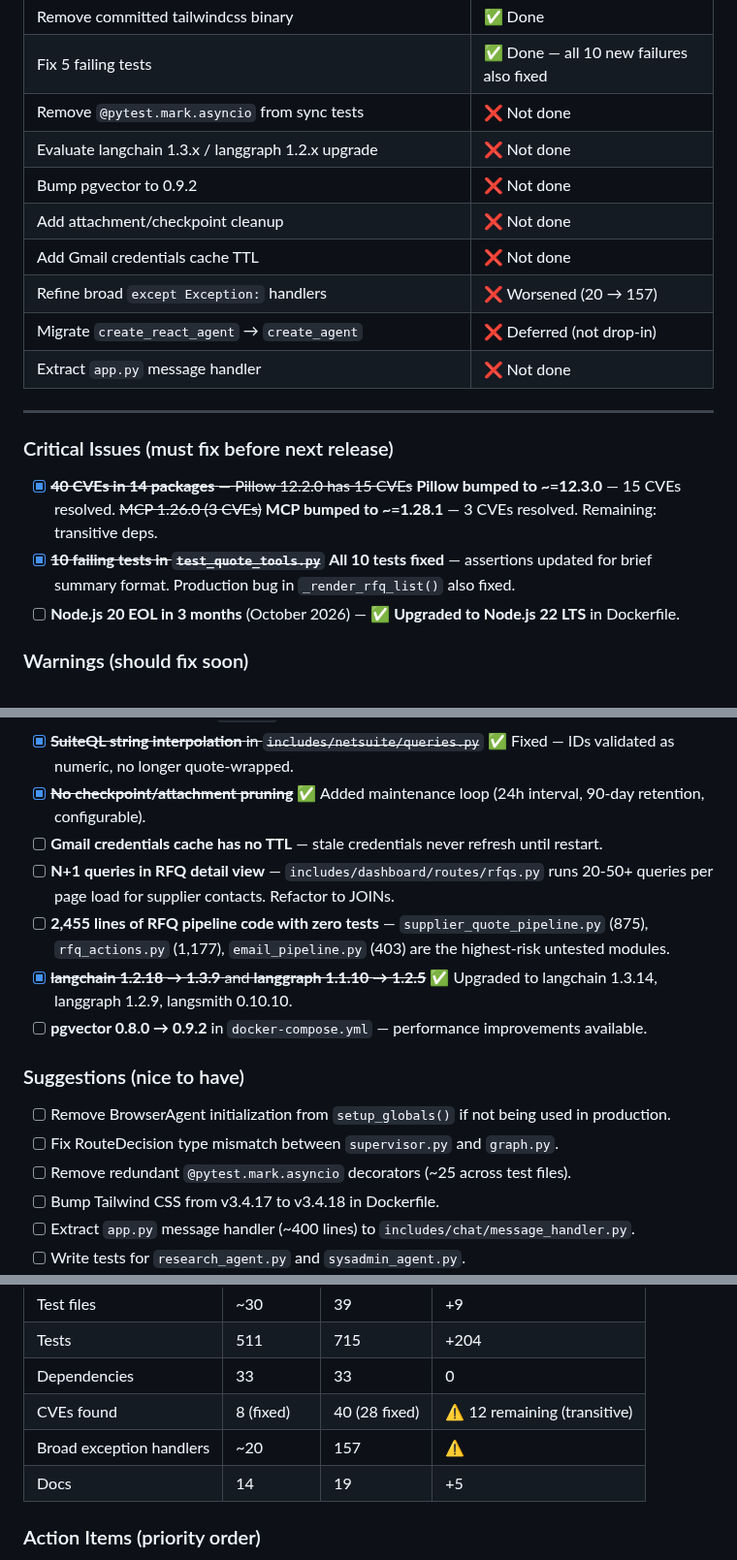
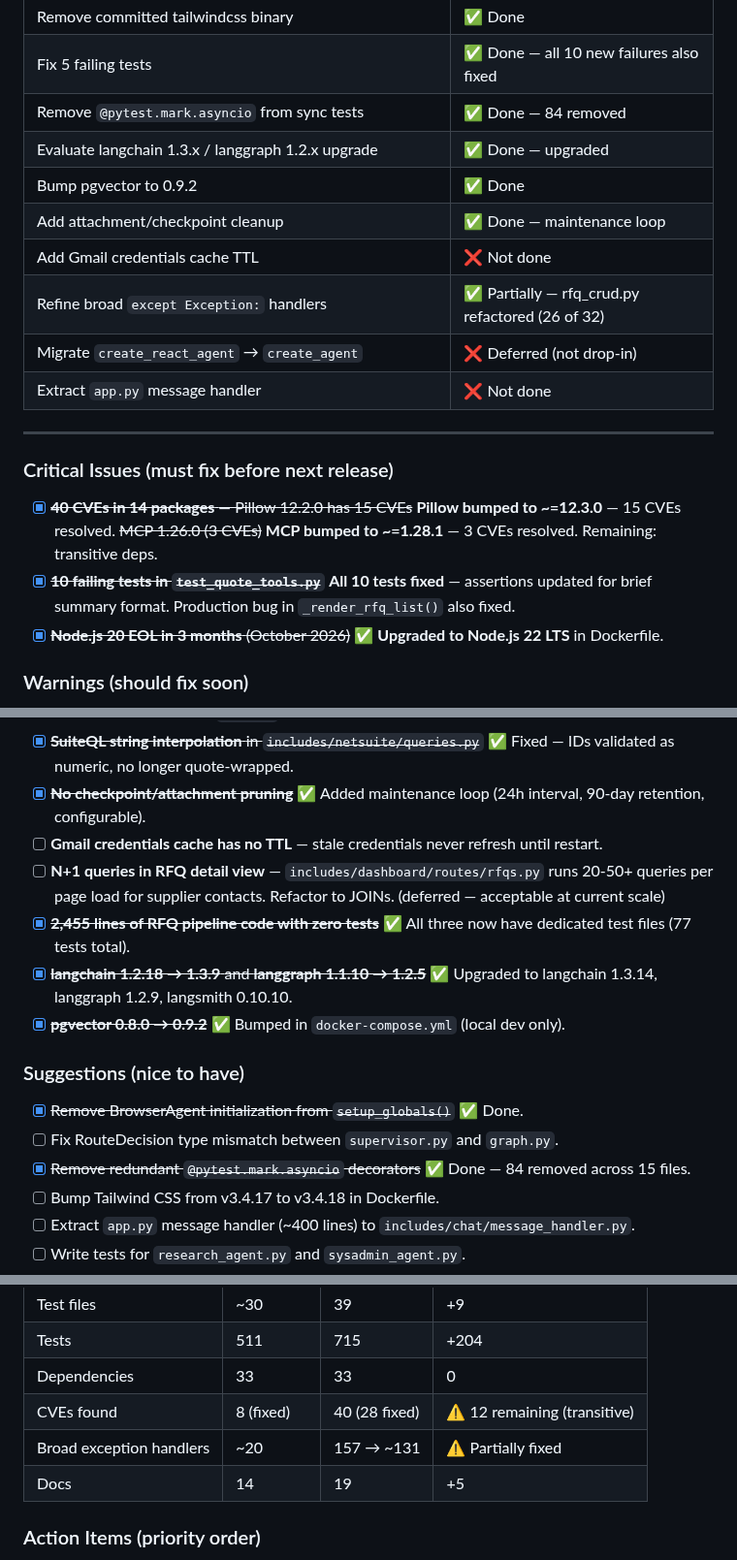
Before and after one commit to mooball/EagleAgent, a Markdown page: .github/prompts/codebaseReview-2026-07-25.md, 3 parts joined by grey strips. Shown at 97% size. Drawn GitHub-style.

Commit message:
docs: update review doc checkboxes to reflect completed work

```diff
--- a/.github/prompts/codebaseReview-2026-07-25.md
+++ b/.github/prompts/codebaseReview-2026-07-25.md
@@ -497,12 +497,12 @@ This has grown significantly (was ~20 at last review) due to the expanded RFQ wo
 | Add GMAIL_SYNC_ENABLED/INTERVAL to .env.example | ✅ Done |
 | Remove committed tailwindcss binary | ✅ Done |
 | Fix 5 failing tests | ✅ Done — all 10 new failures also fixed |
-| Remove `@pytest.mark.asyncio` from sync tests | ❌ Not done |
-| Evaluate langchain 1.3.x / langgraph 1.2.x upgrade | ❌ Not done |
-| Bump pgvector to 0.9.2 | ❌ Not done |
-| Add attachment/checkpoint cleanup | ❌ Not done |
+| Remove `@pytest.mark.asyncio` from sync tests | ✅ Done — 84 removed |
+| Evaluate langchain 1.3.x / langgraph 1.2.x upgrade | ✅ Done — upgraded |
+| Bump pgvector to 0.9.2 | ✅ Done |
+| Add attachment/checkpoint cleanup | ✅ Done — maintenance loop |
 | Add Gmail credentials cache TTL | ❌ Not done |
-| Refine broad `except Exception:` handlers | ❌ Worsened (20 → 157) |
+| Refine broad `except Exception:` handlers | ✅ Partially — rfq_crud.py refactored (26 of 32) |
 | Migrate `create_react_agent` → `create_agent` | ❌ Deferred (not drop-in) |
 | Extract `app.py` message handler | ❌ Not done |
 
@@ -511,7 +511,7 @@ This has grown significantly (was ~20 at last review) due to the expanded RFQ wo
 ### Critical Issues (must fix before next release)
 - [x] ~~**40 CVEs in 14 packages** — Pillow 12.2.0 has 15 CVEs~~ **Pillow bumped to ~=12.3.0** — 15 CVEs resolved. ~~MCP 1.26.0 (3 CVEs)~~ **MCP bumped to ~=1.28.1** — 3 CVEs resolved. Remaining: transitive deps.
 - [x] ~~**10 failing tests in `test_quote_tools.py`**~~ **All 10 tests fixed** — assertions updated for brief summary format. Production bug in `_render_rfq_list()` also fixed.
-- [ ] **Node.js 20 EOL in 3 months** (October 2026) — ✅ **Upgraded to Node.js 22 LTS** in Dockerfile.
+- [x] ~~**Node.js 20 EOL in 3 months** (October 2026)~~ ✅ **Upgraded to Node.js 22 LTS** in Dockerfile.
 
 ### Warnings (should fix soon)
 - [x] ~~**1 flaky test** (`test_graph_wiring.py`) — passes alone, fails in suite.~~ ✅ Fixed — monkeypatch `create_model` factory instead of class-level binding, reset `globals_initialized`.
@@ -520,15 +520,15 @@ This has grown significantly (was ~20 at last review) due to the expanded RFQ wo
 - [x] ~~**SuiteQL string interpolation** in `includes/netsuite/queries.py`~~ ✅ Fixed — IDs validated as numeric, no longer quote-wrapped.
 - [x] ~~**No checkpoint/attachment pruning**~~ ✅ Added maintenance loop (24h interval, 90-day retention, configurable).
 - [ ] **Gmail credentials cache has no TTL** — stale credentials never refresh until restart.
-- [ ] **N+1 queries in RFQ detail view** — `includes/dashboard/routes/rfqs.py` runs 20-50+ queries per page load for supplier contacts. Refactor to JOINs.
-- [ ] **2,455 lines of RFQ pipeline code with zero tests** — `supplier_quote_pipeline.py` (875), `rfq_actions.py` (1,177), `email_pipeline.py` (403) are the highest-risk untested modules.
+- [ ] **N+1 queries in RFQ detail view** — `includes/dashboard/routes/rfqs.py` runs 20-50+ queries per page load for supplier contacts. Refactor to JOINs. (deferred — acceptable at current scale)
+- [x] ~~**2,455 lines of RFQ pipeline code with zero tests**~~ ✅ All three now have dedicated test files (77 tests total).
 - [x] ~~**langchain 1.2.18 → 1.3.9** and **langgraph 1.1.10 → 1.2.5**~~ ✅ Upgraded to langchain 1.3.14, langgraph 1.2.9, langsmith 0.10.10.
-- [ ] **pgvector 0.8.0 → 0.9.2** in `docker-compose.yml` — performance improvements available.
+- [x] ~~**pgvector 0.8.0 → 0.9.2**~~ ✅ Bumped in `docker-compose.yml` (local dev only).
 
 ### Suggestions (nice to have)
-- [ ] Remove BrowserAgent initialization from `setup_globals()` if not being used in production.
+- [x] ~~Remove BrowserAgent initialization from `setup_globals()`~~ ✅ Done.
 - [ ] Fix RouteDecision type mismatch between `supervisor.py` and `graph.py`.
-- [ ] Remove redundant `@pytest.mark.asyncio` decorators (~25 across test files).
+- [x] ~~Remove redundant `@pytest.mark.asyncio` decorators~~ ✅ Done — 84 removed across 15 files.
 - [ ] Bump Tailwind CSS from v3.4.17 to v3.4.18 in Dockerfile.
 - [ ] Extract `app.py` message handler (~400 lines) to `includes/chat/message_handler.py`.
 - [ ] Write tests for `research_agent.py` and `sysadmin_agent.py`.
@@ -558,7 +558,7 @@ This has grown significantly (was ~20 at last review) due to the expanded RFQ wo
 | Tests | 511 | 715 | +204 |
 | Dependencies | 33 | 33 | 0 |
 | CVEs found | 8 (fixed) | 40 (28 fixed) | ⚠️ 12 remaining (transitive) |
-| Broad exception handlers | ~20 | 157 | ⚠️ |
+| Broad exception handlers | ~20 | 157 → ~131 | ⚠️ Partially fixed |
 | Docs | 14 | 19 | +5 |
 
 ### Action Items (priority order)
```
